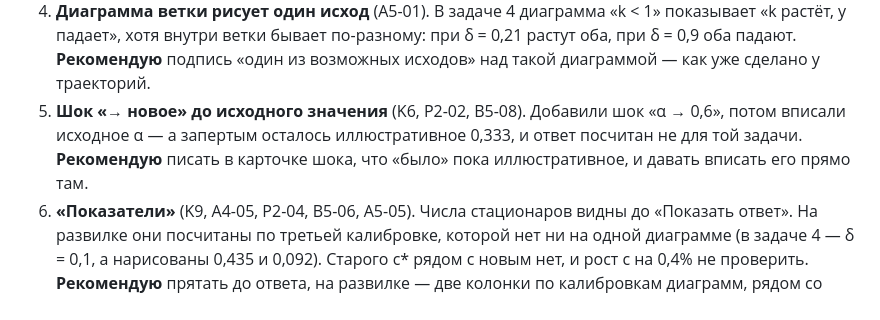
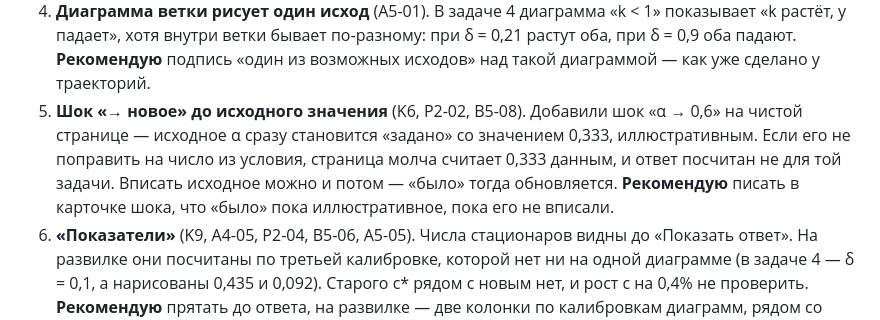
Before and after one commit to Nerbi357/solow-model, a Markdown page: review/REPORT.md, the part around the change. GitHub-like rendering.

Commit message:
Отчёт проверки: точнее описано решение 5 (шок «→ новое» до исходного)
Вписать исходное значение после такого шока можно — «было» обновляется;
беда только в том, что без ввода иллюстративное 0,333 молча считается данным.

Co-Authored-By: Claude Opus 5.5 <noreply@anthropic.com>
Claude-Session: https://claude.ai/code/session_01M22pRF8xu72hT2C57BgCL6

```diff
--- a/review/REPORT.md
+++ b/review/REPORT.md
@@ -190,10 +190,12 @@
    **Рекомендую** подпись «один из возможных исходов» над такой диаграммой —
    как уже сделано у траекторий.
 5. **Шок «→ новое» до исходного значения** (K6, P2-02, B5-08). Добавили
-   шок «α → 0,6», потом вписали исходное α — а запертым осталось
-   иллюстративное 0,333, и ответ посчитан не для той задачи.
-   **Рекомендую** писать в карточке шока, что «было» пока иллюстративное,
-   и давать вписать его прямо там.
+   шок «α → 0,6» на чистой странице — исходное α сразу становится «задано»
+   со значением 0,333, иллюстративным. Если его не поправить на число
+   из условия, страница молча считает 0,333 данным, и ответ посчитан
+   не для той задачи. Вписать исходное можно и потом — «было» тогда
+   обновляется. **Рекомендую** писать в карточке шока, что «было» пока
+   иллюстративное, пока его не вписали.
 6. **«Показатели»** (K9, A4-05, P2-04, B5-06, A5-05). Числа стационаров видны
    до «Показать ответ». На развилке они посчитаны по третьей калибровке,
    которой нет ни на одной диаграмме (в задаче 4 — δ = 0,1, а нарисованы
```
